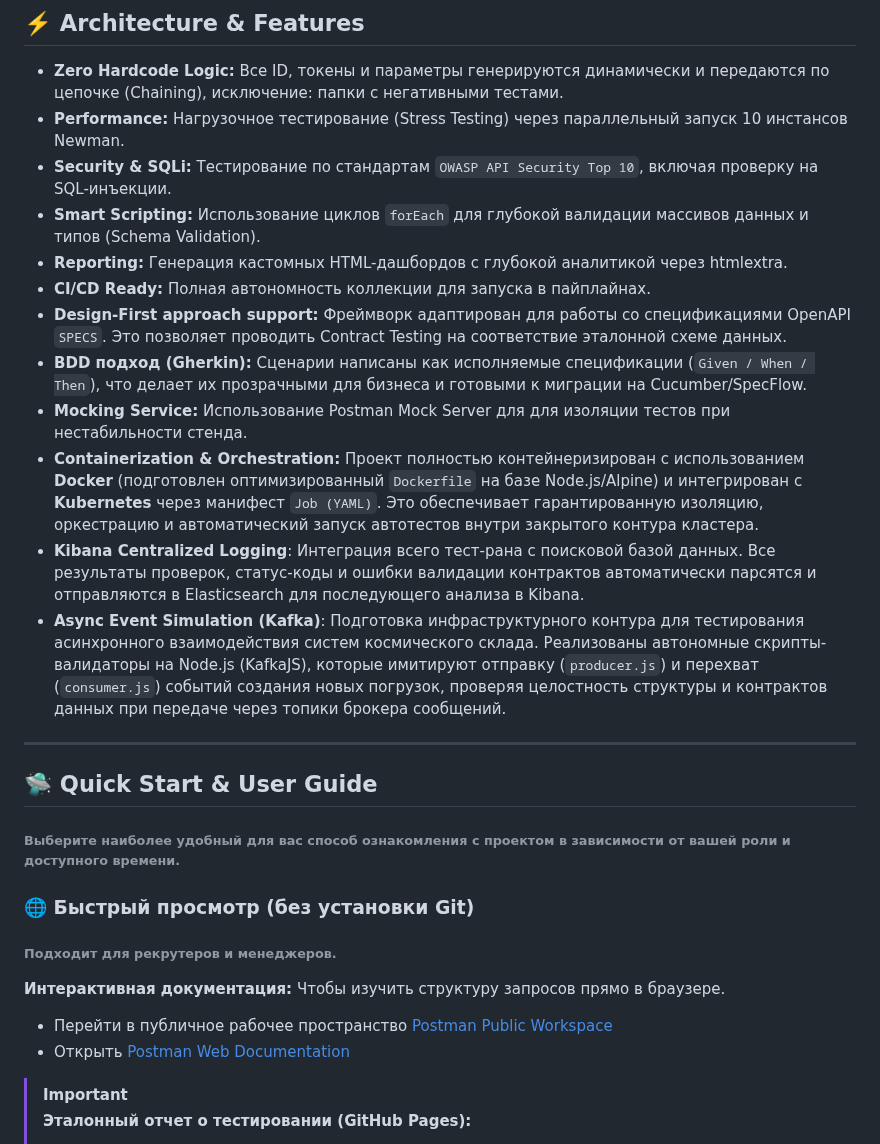
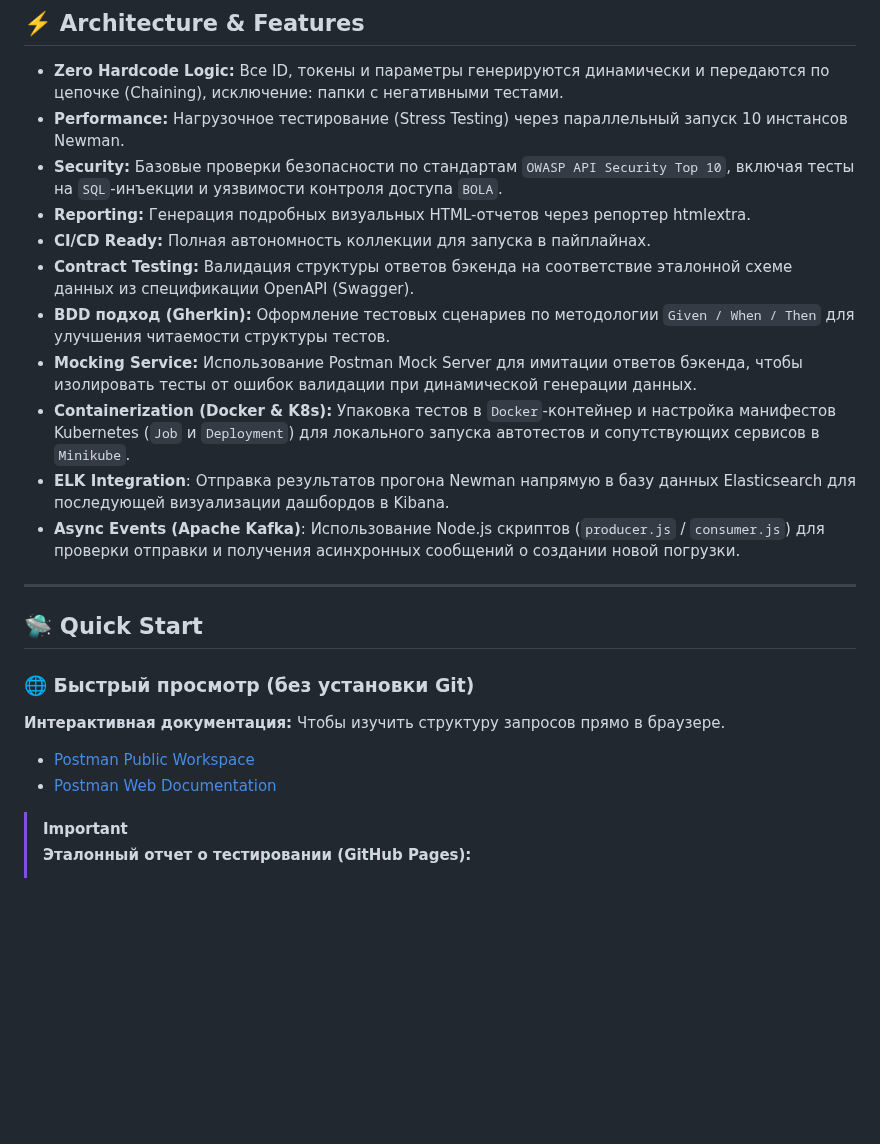
Before and after one commit to Bel-test-QA/api-automation-oort-depot, a Markdown page: README.md, the part around the change. GitHub-like rendering; blank space fills up the shorter version.

Commit message:
docs: correction descriptions of README

```diff
--- a/README.md
+++ b/README.md
@@ -76,29 +76,26 @@
 ## ⚡️ Architecture & Features
 * **Zero Hardcode Logic:** Все ID, токены и параметры генерируются динамически и передаются по цепочке (Chaining), исключение: папки с негативными тестами.
 * **Performance:** Нагрузочное тестирование (Stress Testing) через параллельный запуск 10 инстансов Newman.
-* **Security & SQLi:** Тестирование по стандартам `OWASP API Security Top 10`, включая проверку на SQL-инъекции.
-* **Smart Scripting:** Использование циклов `forEach` для глубокой валидации массивов данных и типов (Schema Validation).
-* **Reporting:** Генерация кастомных HTML-дашбордов с глубокой аналитикой через htmlextra.
+* **Security:** Базовые проверки безопасности по стандартам `OWASP API Security Top 10`, включая тесты на `SQL`-инъекции и уязвимости контроля доступа `BOLA`.
+* **Reporting:** Генерация подробных визуальных HTML-отчетов через репортер htmlextra.
 * **CI/CD Ready:** Полная автономность коллекции для запуска в пайплайнах.
-* **Design-First approach support:** Фреймворк адаптирован для работы со спецификациями OpenAPI `SPECS`. Это позволяет проводить Contract Testing на соответствие эталонной схеме данных.
-* **BDD подход (Gherkin):** Сценарии написаны как исполняемые спецификации (`Given / When / Then`), что делает их прозрачными для бизнеса и готовыми к миграции на Cucumber/SpecFlow.
-* **Mocking Service:** Использование Postman Mock Server для для изоляции тестов при нестабильности стенда.
-* **Containerization & Orchestration:** Проект полностью контейнеризирован с использованием **Docker** (подготовлен оптимизированный `Dockerfile` на базе Node.js/Alpine) и интегрирован с **Kubernetes** через манифест `Job (YAML)`. Это обеспечивает гарантированную изоляцию, оркестрацию и автоматический запуск автотестов внутри закрытого контура кластера.
-* **Kibana Centralized Logging**: Интеграция всего тест-рана с поисковой базой данных. Все результаты проверок, статус-коды и ошибки валидации контрактов автоматически парсятся и отправляются в Elasticsearch для последующего анализа в Kibana.
-* **Async Event Simulation (Kafka)**: Подготовка инфраструктурного контура для тестирования асинхронного взаимодействия систем космического склада. Реализованы автономные скрипты-валидаторы на Node.js (KafkaJS), которые имитируют отправку (`producer.js`) и перехват (`consumer.js`) событий создания новых погрузок, проверяя целостность структуры и контрактов данных при передаче через топики брокера сообщений.
+* **Contract Testing:** Валидация структуры ответов бэкенда на соответствие эталонной схеме данных из спецификации OpenAPI (Swagger).
+* **BDD подход (Gherkin):** Оформление тестовых сценариев по методологии `Given / When / Then` для улучшения читаемости структуры тестов.
+* **Mocking Service:** Использование Postman Mock Server для имитации ответов бэкенда, чтобы изолировать тесты от ошибок валидации при динамической генерации данных.
+* **Containerization (Docker & K8s):** Упаковка тестов в `Docker`-контейнер и настройка манифестов Kubernetes (`Job` и `Deployment`) для локального запуска автотестов и сопутствующих сервисов в `Minikube`.
+* **ELK Integration**: Отправка результатов прогона Newman напрямую в базу данных Elasticsearch для последующей визуализации дашбордов в Kibana.
+* **Async Events (Apache Kafka)**: Использование Node.js скриптов (`producer.js` / `consumer.js`) для проверки отправки и получения асинхронных сообщений о создании новой погрузки.
 
 
 ---
 
-## 🛸 Quick Start & User Guide
-<h6>Выберите наиболее удобный для вас способ ознакомления с проектом в зависимости от вашей роли и доступного времени.</h6>
+## 🛸 Quick Start
 
 ### 🌐 Быстрый просмотр (без установки Git)
-<h6>Подходит для рекрутеров и менеджеров.</h6>
+**Интерактивная документация:** Чтобы изучить структуру запросов прямо в браузере.
+* [Postman Public Workspace](https://www.postman.com/bel-test-qa-1996072/api-automation-framework-security-audit-stress-logic-oort-depot)
+* [Postman Web Documentation](https://documenter.getpostman.com/view/51804164/2sBXwsNAZ7)
 
-**Интерактивная документация:** Чтобы изучить структуру запросов прямо в браузере.
-* Перейти в публичное рабочее пространство [Postman Public Workspace](https://www.postman.com/bel-test-qa-1996072/api-automation-framework-security-audit-stress-logic-oort-depot)
-* Открыть [Postman Web Documentation](https://documenter.getpostman.com/view/51804164/2sBXwsNAZ7)
 
 > [!IMPORTANT]
 > **Эталонный отчет о тестировании (GitHub Pages):**
```
